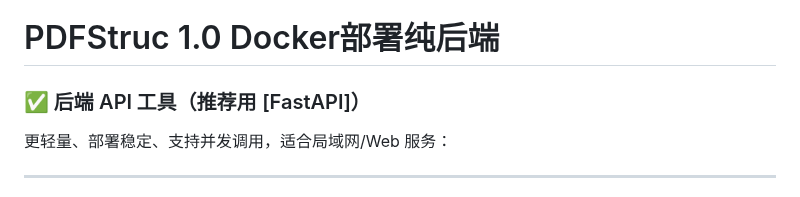
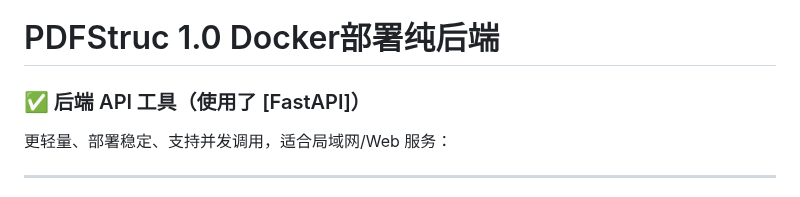
Before and after one commit to xin1/Agent, a Markdown page: 教程/PDFStruc 3.1-创建docker应用-后端.md, the part around the change. GitHub-like rendering.

```diff
--- a/教程/PDFStruc 3.1-创建docker应用-后端.md
+++ b/教程/PDFStruc 3.1-创建docker应用-后端.md
@@ -1,6 +1,6 @@
 # PDFStruc 1.0 Docker部署纯后端
 
-### ✅ 后端 API 工具（推荐用 [FastAPI]）
+### ✅ 后端 API 工具（使用了 [FastAPI]）
 更轻量、部署稳定、支持并发调用，适合局域网/Web 服务：
 
 ---
```
